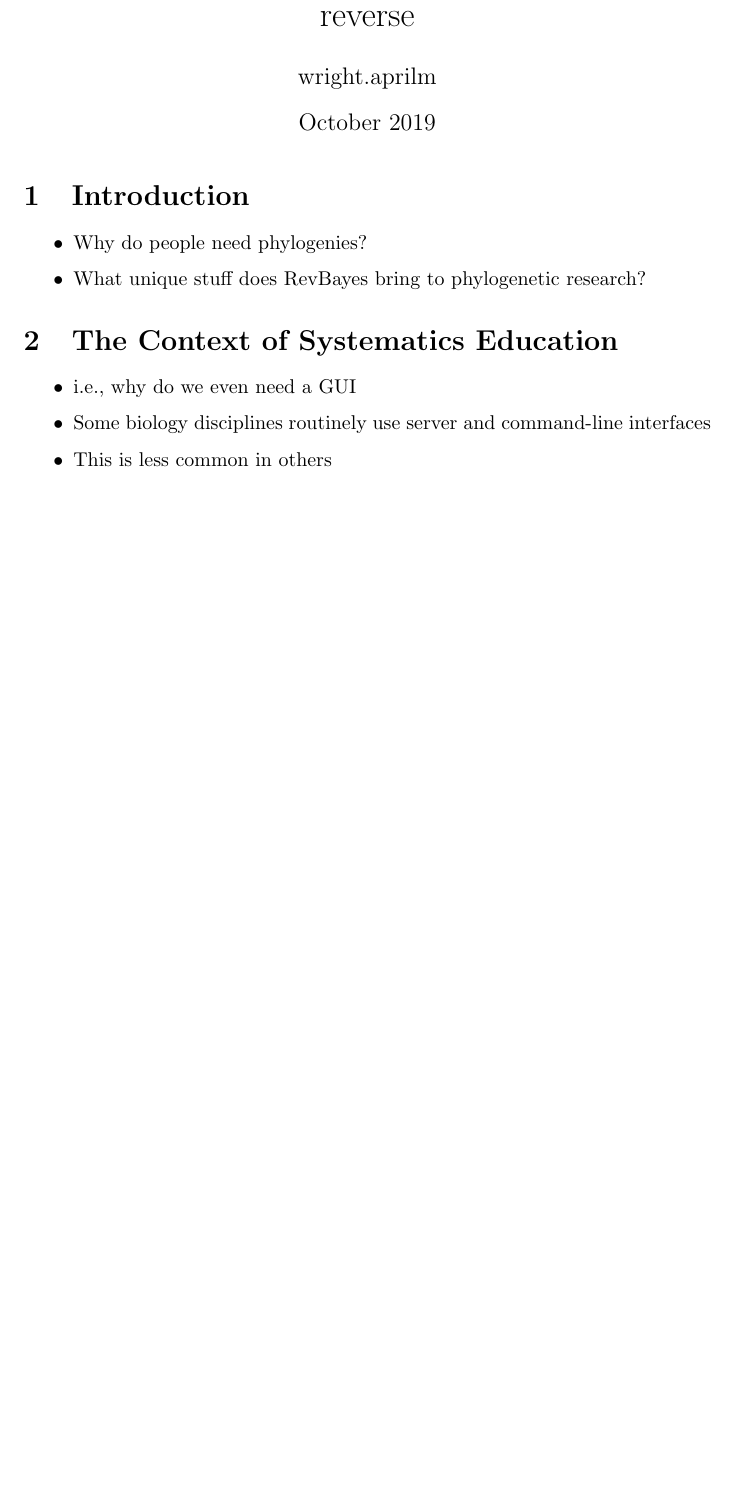
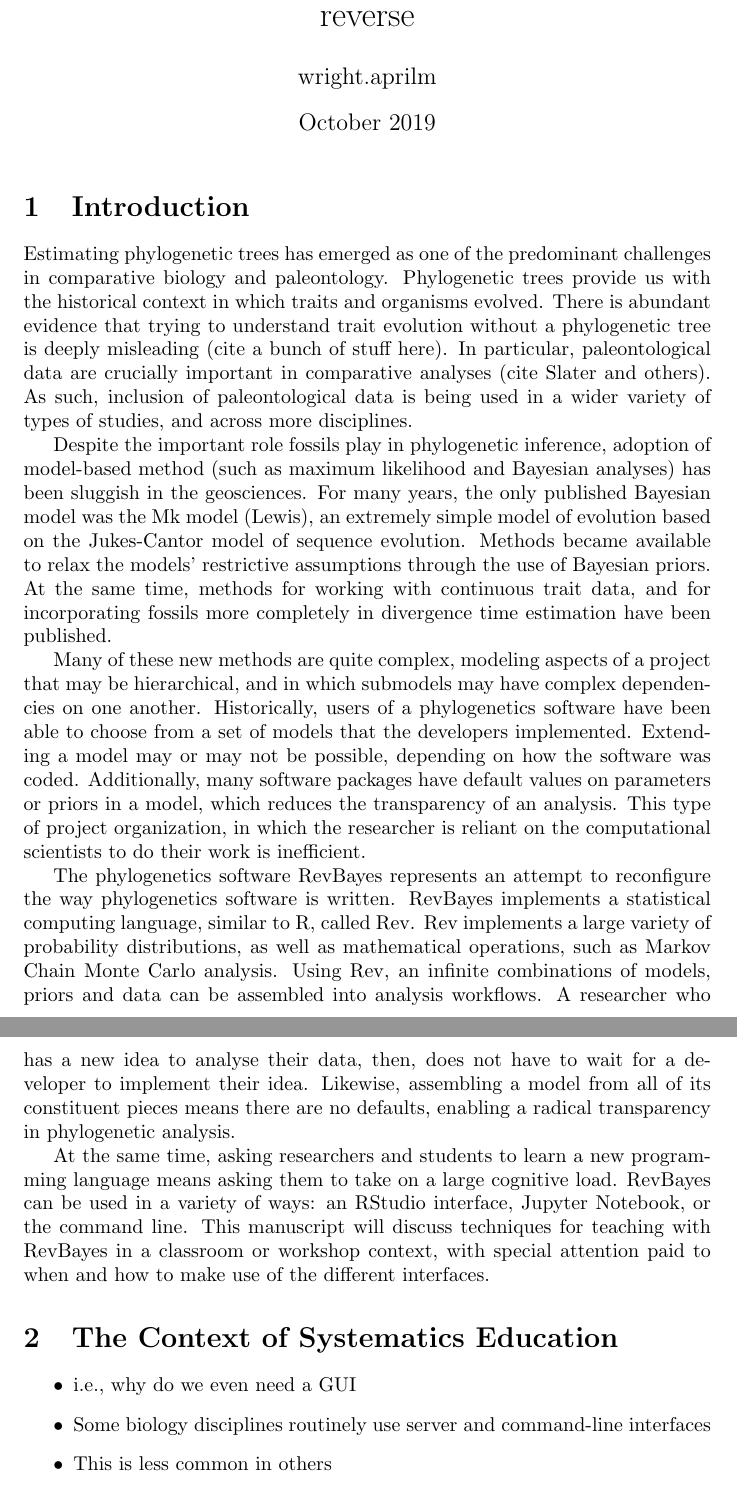
Before and after one commit to wrightaprilm/reverse, a LaTeX document (main.tex): part of the page before the commit and two parts of pages 1 and 2 of 2 after it, the two joined at a grey line, cut so that both start at the same text, the shorter picture padded with empty space. Compiled offline with pdfLaTeX.

Commit message:
first draft of introduction.

```diff
--- a/main.tex
+++ b/main.tex
@@ -10,10 +10,36 @@
 \maketitle
 \section{Introduction}
 
-\begin{itemize}
-    \item Why do people need phylogenies?
-    \item What unique stuff does RevBayes bring to phylogenetic research?
-\end{itemize}
+Estimating phylogenetic trees has emerged as one of the predominant challenges in comparative biology and paleontology.
+Phylogenetic trees provide us with the historical context in which traits and organisms evolved.
+There is abundant evidence that trying to understand trait evolution without a phylogenetic tree is deeply misleading (cite a bunch of stuff here).
+In particular, paleontological data are crucially important in comparative analyses (cite Slater and others).
+As such, inclusion of paleontological data is being used in a wider variety of types of studies, and across more disciplines.
+
+Despite the important role fossils play in phylogenetic inference, adoption of model-based method (such as maximum likelihood and Bayesian analyses) has been sluggish in the geosciences.
+For many years, the only published Bayesian model was the Mk model (Lewis), an extremely simple model of evolution based on the Jukes-Cantor model of sequence evolution.
+Methods became available to relax the models' restrictive assumptions through the use of Bayesian priors.
+At the same time, methods for working with continuous trait data, and for incorporating fossils more completely in divergence time estimation have been published.
+
+Many of these new methods are quite complex, modeling aspects of a project that may be hierarchical, and in which submodels may have complex dependencies on one another.
+Historically, users of a phylogenetics software have been able to choose from a set of  models that the developers implemented.
+Extending a model may or may not be possible, depending on how the software was coded.
+Additionally, many software packages have default values on parameters or priors in a model, which reduces the transparency of an analysis.
+This type of project organization, in which the researcher is reliant on the computational scientists to do their work is inefficient.
+
+The phylogenetics software RevBayes represents an attempt to reconfigure the way phylogenetics software is written.
+RevBayes implements a statistical computing language, similar to R, called Rev.
+Rev implements a large variety of probability distributions, as well as mathematical operations, such as Markov Chain Monte Carlo analysis.
+Using Rev, an infinite combinations of models, priors and data can be assembled into analysis workflows.
+A researcher who has a new idea to analyse their data, then, does not have to wait for a developer to implement their idea.
+Likewise, assembling a model from all of its constituent pieces means there are no defaults, enabling a radical transparency in phylogenetic analysis.
+
+At the same time, asking researchers and students to learn a new programming language means asking them to take on a large cognitive load.
+RevBayes can be used in a variety of ways: an RStudio interface, Jupyter Notebook, or the command line.
+This manuscript will discuss techniques for teaching with RevBayes in a classroom or workshop context, with special attention paid to when and how to make use of the different interfaces.
+
+
+
 
 \section{The Context of Systematics Education}
 
```
